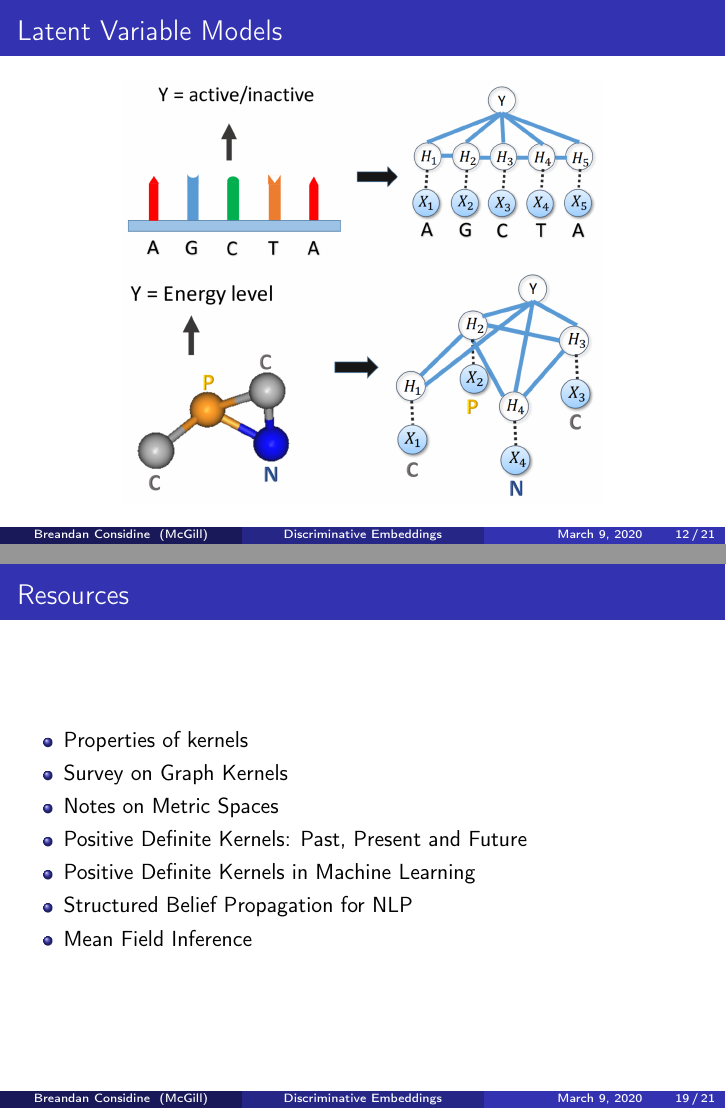
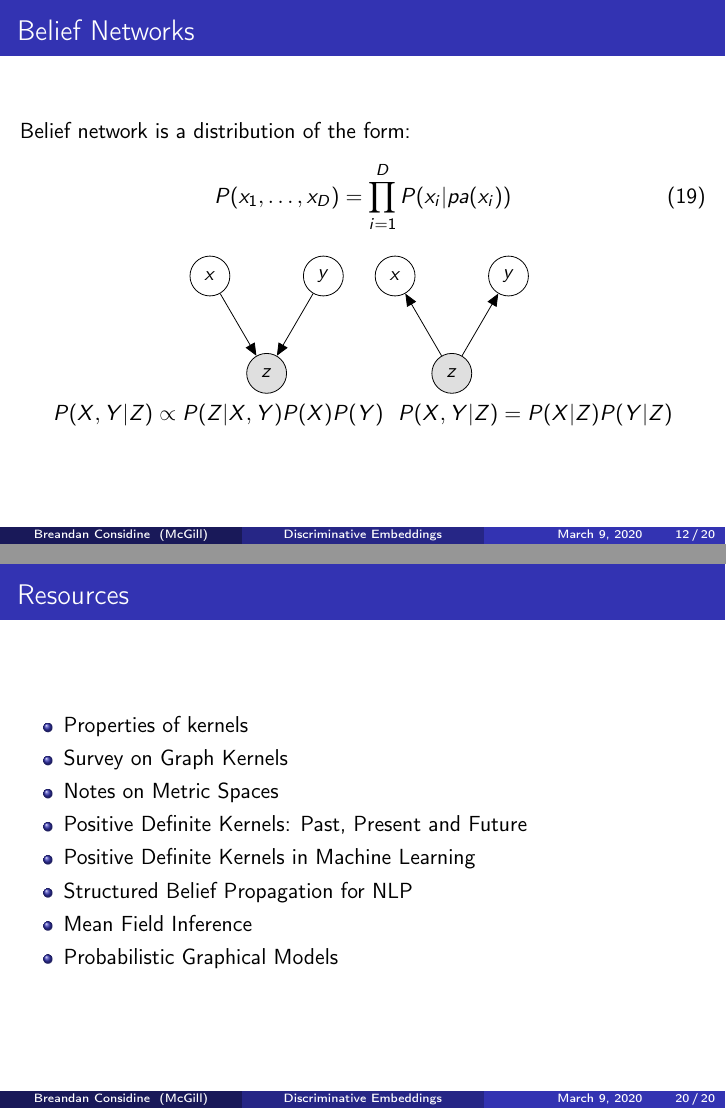
Before and after one commit to breandan/galoisenne, LaTeX slides (presentation.tex): pages 12 and 19 of 19 before the commit and pages 12 and 20 of 20 after it, joined at a grey line. The pictures show the PDF file presentation.pdf that the author committed with the source.

Commit message:
belief nets

```diff
--- a/presentation.tex
+++ b/presentation.tex
@@ -226,6 +232,31 @@
     \end{frame}
 
     \begin{frame}
+        \frametitle{Belief Networks}
+        Belief network is a distribution of the form:
+        \begin{equation}
+            P(x_1,\ldots,x_D)=\prod_{i=1}^D P(x_i|pa(x_i))
+        \end{equation}
+        \begin{center}
+            \begin{tabular}{cc}
+                \begin{figure}
+                    \tikz{
+                        \node[obs] (z) {$z$};%
+                        \node[latent,above=of z,xshift=-1cm,fill] (x) {$x$}; %
+                        \node[latent,above=of z,xshift=1cm] (y) {$y$}; %
+                        \edge {x,y} {z}  }
+                \end{figure} & \begin{figure}
+                                   \tikz{
+                                       \node[obs] (z) {$z$};%
+                                       \node[latent,above=of z,xshift=-1cm,fill] (x) {$x$}; %
+                                       \node[latent,above=of z,xshift=1cm] (y) {$y$}; %
+                                       \edge {z} {x,y}   } \end{figure}
+            \end{tabular} \\
+            $P(X,Y|Z) \propto P(Z|X,Y)P(X)P(Y)$ & $P(X,Y|Z)=P(X|Z)P(Y|Z)$
+        \end{center}
+    \end{frame}
+
+    \begin{frame}
         \frametitle{Latent Variable Models}
         \begin{center}
             \includegraphics[width=0.7\textwidth]{string_lvm.png}
@@ -293,6 +325,7 @@
             \item \href{https://marcocuturi.net/Papers/pdk_in_ml.pdf}{Positive Definite Kernels in Machine Learning}
             \item \href{http://www.cs.cmu.edu/~mgormley/bp-tutorial/}{Structured Belief Propagation for NLP}
             \item \href{http://luthuli.cs.uiuc.edu/~daf/courses/AutonomousCars/autoencodernotes.pdf}{Mean Field Inference}
+            \item \href{https://frnsys.com/ai_notes/foundations/probabilistic_graphical_models.html}{Probabilistic Graphical Models}
         \end{itemize}
     \end{frame}
 %    \begin{frame}
```
Also changed, not shown: presentation.pdf, presentation.tex (7 more changed lines).
